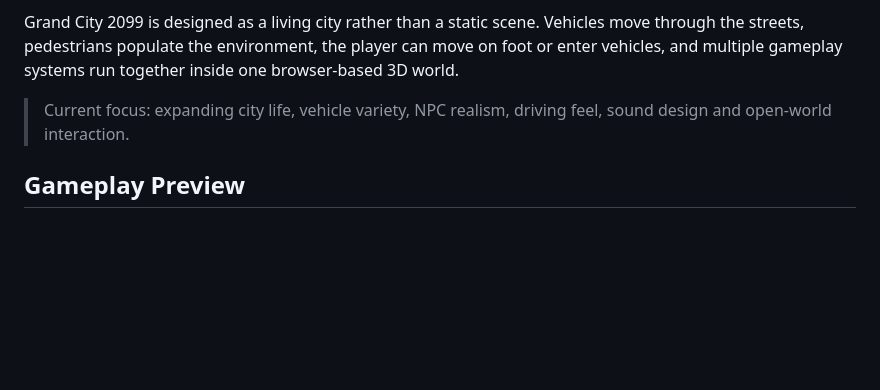
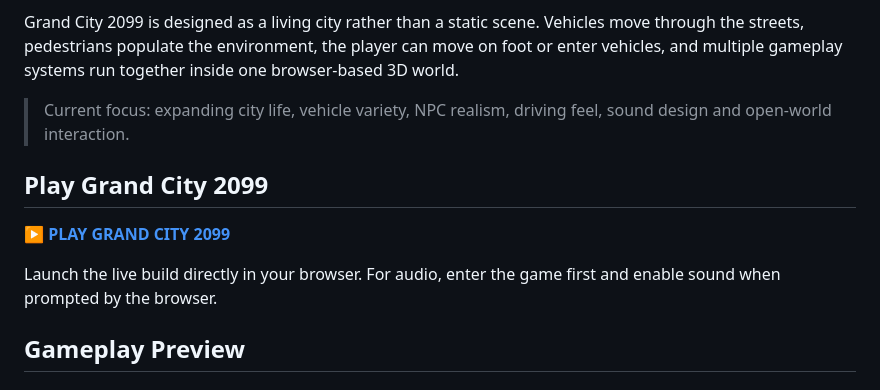
Before and after one commit to Parthi59/Grand-City-2099, a Markdown page: README.md, the part around the change. Drawn GitHub-style; blank space fills up the shorter version.

Commit message:
Add live Grand City demo link

```diff
--- a/README.md
+++ b/README.md
@@ -5,6 +5,12 @@ An original playable open-world city experience built around free-roam driving,
 Grand City 2099 is designed as a living city rather than a static scene. Vehicles move through the streets, pedestrians populate the environment, the player can move on foot or enter vehicles, and multiple gameplay systems run together inside one browser-based 3D world.
 
 > Current focus: expanding city life, vehicle variety, NPC realism, driving feel, sound design and open-world interaction.
+
+## Play Grand City 2099
+
+**[▶ PLAY GRAND CITY 2099](https://grand-city-openworld.vercel.app)**
+
+Launch the live build directly in your browser. For audio, enter the game first and enable sound when prompted by the browser.
 
 ## Gameplay Preview
 
```
